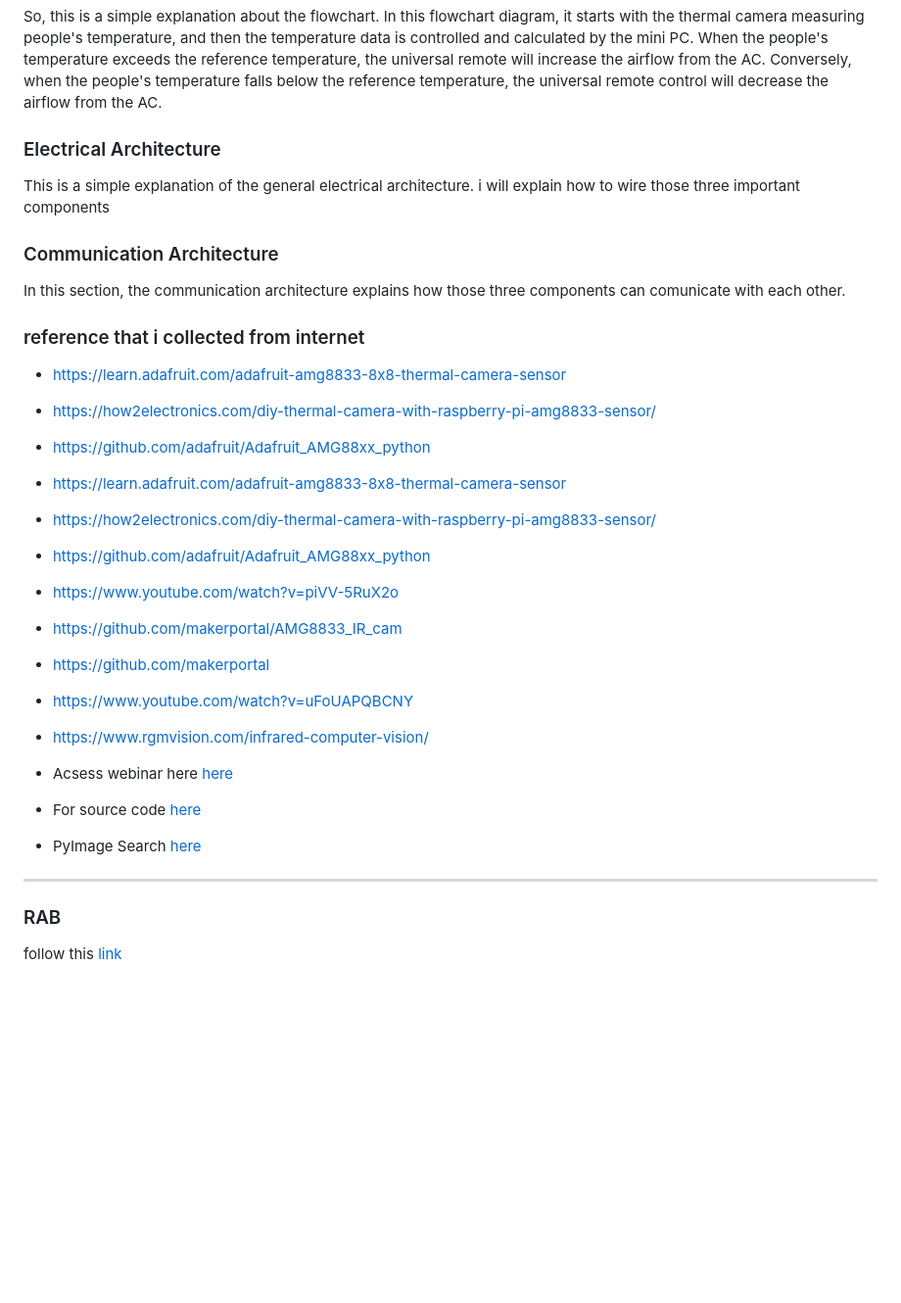
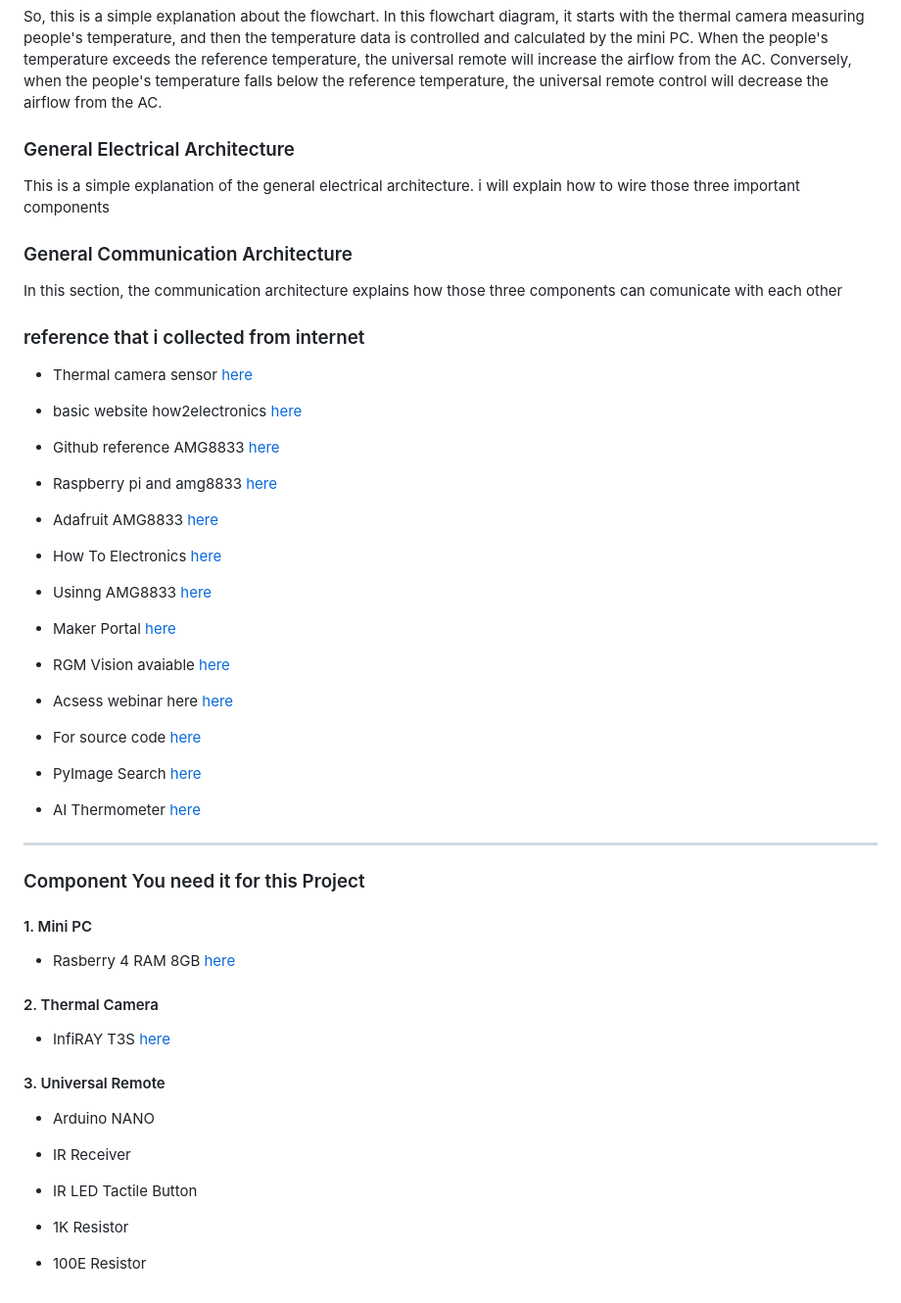
Before and after one commit to robotjaol/thermal_cam_HVAC, a Markdown page: README.md, the part around the change. Shown at 98% size. Drawn GitHub-style; blank space fills up the shorter version.

Commit message:
add : remote program references and diagram

```diff
--- a/README.md
+++ b/README.md
@@ -16,36 +16,32 @@ In this diagram, there are three important components for building this project.
 
 So, this is a simple explanation about the flowchart. In this flowchart diagram, it starts with the thermal camera measuring people's temperature, and then the temperature data is controlled and calculated by the mini PC. When the people's temperature exceeds the reference temperature, the universal remote will increase the airflow from the AC. Conversely, when the people's temperature falls below the reference temperature, the universal remote control will decrease the airflow from the AC.
 
-### Electrical Architecture
+### General Electrical Architecture
 This is a simple explanation of the general electrical architecture. i will explain how to wire those three important components
 
 
-### Communication Architecture
-In this section, the communication architecture explains how those three components can comunicate with each other.
+### General Communication Architecture
+In this section, the communication architecture explains how those three components can comunicate with each other
 
 ### reference that i collected from internet
 
-- https://learn.adafruit.com/adafruit-amg8833-8x8-thermal-camera-sensor
+- Thermal camera sensor [here](https://learn.adafruit.com/adafruit-amg8833-8x8-thermal-camera-sensor)
 
-- https://how2electronics.com/diy-thermal-camera-with-raspberry-pi-amg8833-sensor/
+- basic website how2electronics [here](https://how2electronics.com/diy-thermal-camera-with-raspberry-pi-amg8833-sensor/)
 
-- https://github.com/adafruit/Adafruit_AMG88xx_python
+- Github reference AMG8833 [here](https://github.com/adafruit/Adafruit_AMG88xx_python)
 
-- https://learn.adafruit.com/adafruit-amg8833-8x8-thermal-camera-sensor
+- Raspberry pi and amg8833 [here](https://how2electronics.com/diy-thermal-camera-with-raspberry-pi-amg8833-sensor/)
 
-- https://how2electronics.com/diy-thermal-camera-with-raspberry-pi-amg8833-sensor/
+- Adafruit AMG8833 [here](https://github.com/adafruit/Adafruit_AMG88xx_python)
 
-- https://github.com/adafruit/Adafruit_AMG88xx_python
+- How To Electronics [here](https://www.youtube.com/watch?v=piVV-5RuX2o)
 
-- https://www.youtube.com/watch?v=piVV-5RuX2o
+- Usinng AMG8833 [here](https://github.com/makerportal/AMG8833_IR_cam)
 
-- https://github.com/makerportal/AMG8833_IR_cam
+- Maker Portal [here](https://github.com/makerportal)
 
-- https://github.com/makerportal
-
-- https://www.youtube.com/watch?v=uFoUAPQBCNY
-
-- https://www.rgmvision.com/infrared-computer-vision/
+- RGM Vision avaiable [here](https://www.rgmvision.com/infrared-computer-vision/)
 
 - Acsess webinar here [here](https://www.youtube.com/watch?v=0o2d46kyR1Q)
 
@@ -53,8 +49,25 @@ In this section, the communication architecture explains how those three compone
 
 - PyImage Search [here](https://pyimagesearch.com/2022/10/24/thermal-vision-fever-detector-with-python-and-opencv-starter-project/)
 
+- AI Thermometer [here](https://github.com/tomasz-lewicki/ai-thermometer)
+
 ---
 
-### RAB
+### Component You need it for this Project
 
-follow this [link](https://docs.google.com/spreadsheets/d/1vpriAi5HHOCgwNC7Mt6s1HICf34Qzx8J2fEp0PEnn2U/edit#gid=0)
+#### 1. Mini PC
+- Rasberry 4 RAM 8GB [here](https://shp.ee/sb0f2v0)
+
+#### 2. Thermal Camera
+- InfiRAY T3S [here](https://tokopedia.link/vz7A5uvbfIb)
+
+#### 3. Universal Remote
+- Arduino NANO
+
+- IR Receiver
+
+- IR LED Tactile Button
+
+- 1K Resistor
+
+- 100E Resistor
```
Also changed, not shown: doc/img/ur_receiver.png (added), doc/img/ur_transmitter.png (added), 13 other files.
